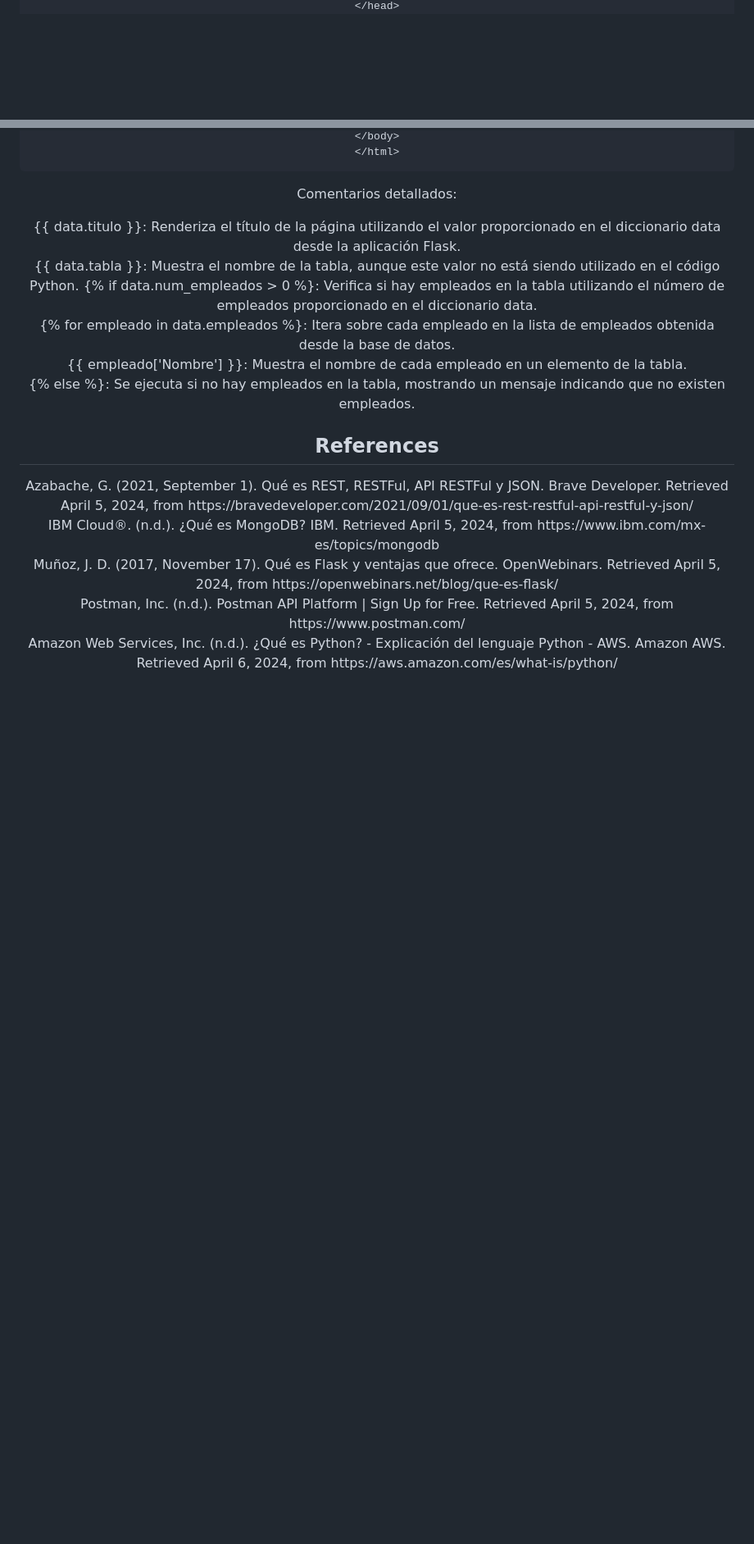
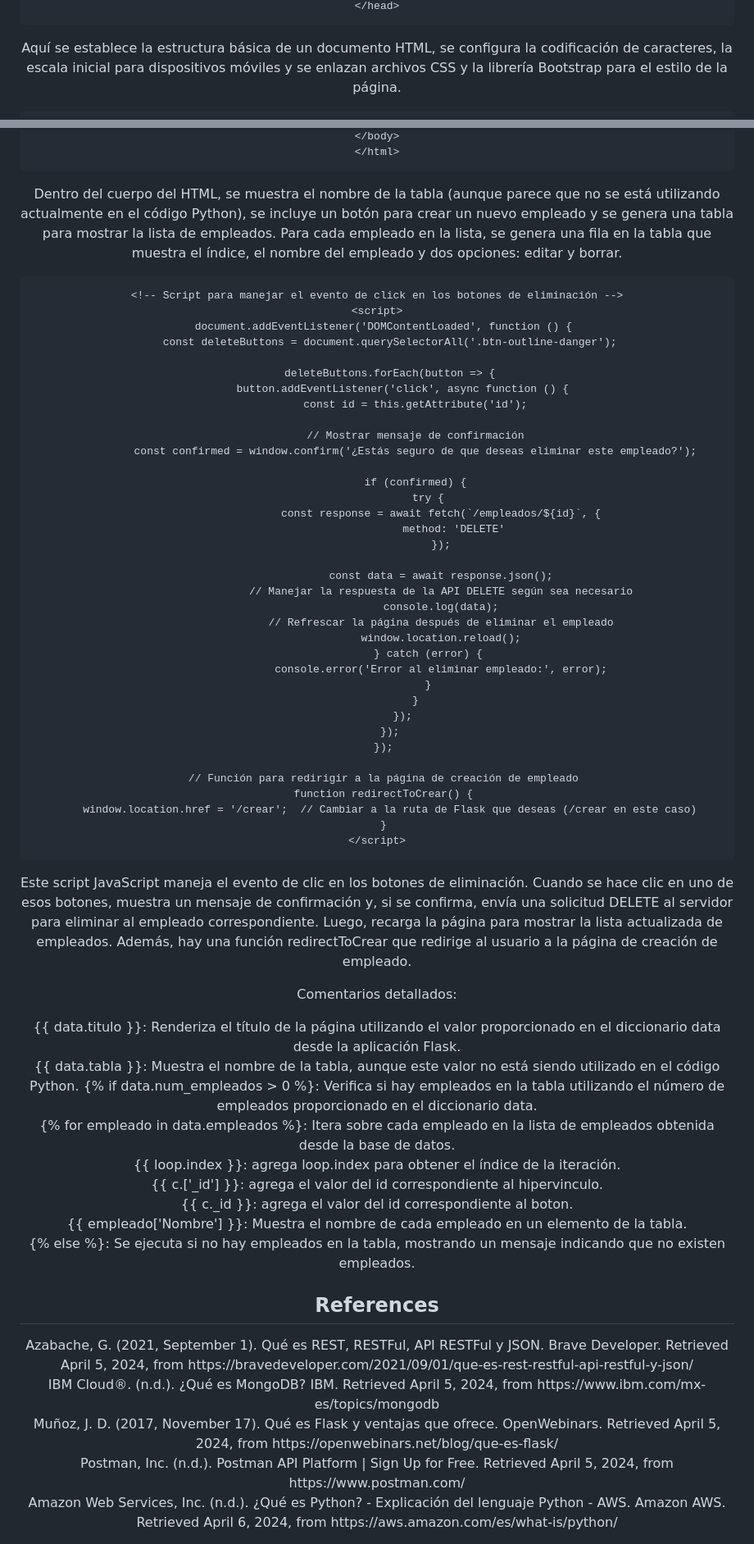
Before and after one commit to El-Meru-Criss/CRUD---PY-SLAG-Mongo-RESTFULAPI---replicacion, a Markdown page: README.md, 2 parts joined by grey strips. Shown: that part at 82% size. Drawn GitHub-style; blank space fills up the shorter version.

Commit message:
index actulizado

```diff
--- a/README.md
+++ b/README.md
@@ -276,2 +280,5 @@ El render_template es una función de Flask que se utiliza para renderizar plant
     </head>
+
+Aquí se establece la estructura básica de un documento HTML, se configura la codificación de caracteres, la escala inicial para dispositivos móviles y se enlazan archivos CSS y la librería Bootstrap para el estilo de la página.
+
     <body>
@@ -304,5 +325,44 @@ El render_template es una función de Flask que se utiliza para renderizar plant
     </body>
     </html>
+Dentro del cuerpo del HTML, se muestra el nombre de la tabla (aunque parece que no se está utilizando actualmente en el código Python), se incluye un botón para crear un nuevo empleado y se genera una tabla para mostrar la lista de empleados. Para cada empleado en la lista, se genera una fila en la tabla que muestra el índice, el nombre del empleado y dos opciones: editar y borrar.
+
+    <!-- Script para manejar el evento de click en los botones de eliminación -->
+    <script>
+      document.addEventListener('DOMContentLoaded', function () {
+        const deleteButtons = document.querySelectorAll('.btn-outline-danger');
+
+        deleteButtons.forEach(button => {
+            button.addEventListener('click', async function () {
+                const id = this.getAttribute('id');
+
+                // Mostrar mensaje de confirmación
+                const confirmed = window.confirm('¿Estás seguro de que deseas eliminar este empleado?');
+
+                if (confirmed) {
+                    try {
+                        const response = await fetch(`/empleados/${id}`, {
+                            method: 'DELETE'
+                        });
+
+                        const data = await response.json();
+                        // Manejar la respuesta de la API DELETE según sea necesario
+                        console.log(data);
+                        // Refrescar la página después de eliminar el empleado
+                        window.location.reload();
+                    } catch (error) {
+                        console.error('Error al eliminar empleado:', error);
+                    }
+                }
+            });
+        });
+      });
+
+      // Función para redirigir a la página de creación de empleado
+      function redirectToCrear() {
+        window.location.href = '/crear';  // Cambiar a la ruta de Flask que deseas (/crear en este caso)
+      }
+    </script>
+Este script JavaScript maneja el evento de clic en los botones de eliminación. Cuando se hace clic en uno de esos botones, muestra un mensaje de confirmación y, si se confirma, envía una solicitud DELETE al servidor para eliminar al empleado correspondiente. Luego, recarga la página para mostrar la lista actualizada de empleados. Además, hay una función redirectToCrear que redirige al usuario a la página de creación de empleado.
 
 Comentarios detallados:
 
@@ -310,6 +370,9 @@ Comentarios detallados:
 {{ data.tabla }}: Muestra el nombre de la tabla, aunque este valor no está siendo utilizado en el código Python.
 {% if data.num_empleados > 0 %}: Verifica si hay empleados en la tabla utilizando el número de empleados proporcionado en el diccionario data.<br>
 {% for empleado in data.empleados %}: Itera sobre cada empleado en la lista de empleados obtenida desde la base de datos.<br>
+{{ loop.index }}: agrega loop.index para obtener el índice de la iteración.<br>
+{{ c.['_id']  }}: agrega el valor del id correspondiente al hipervinculo.<br>
+{{ c._id  }}: agrega el valor del id correspondiente al boton.<br>
 {{ empleado['Nombre'] }}: Muestra el nombre de cada empleado en un elemento de la tabla.<br>
 {% else %}: Se ejecuta si no hay empleados en la tabla, mostrando un mensaje indicando que no existen empleados.
 
```
Also changed, not shown: other parts of README.md (+43 -25 lines).
